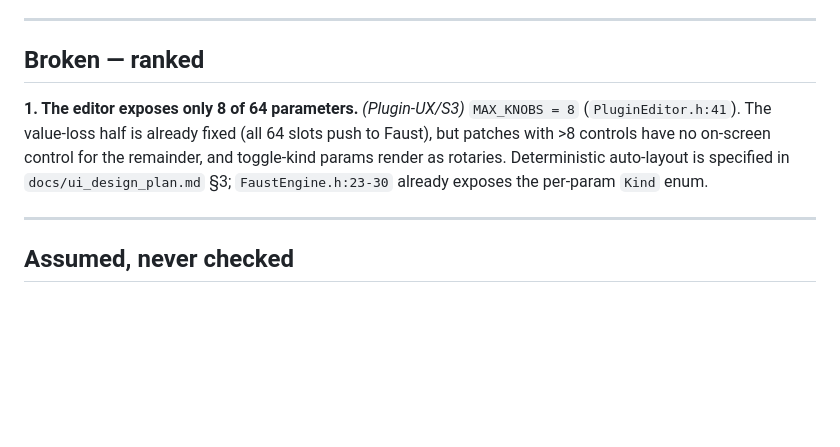
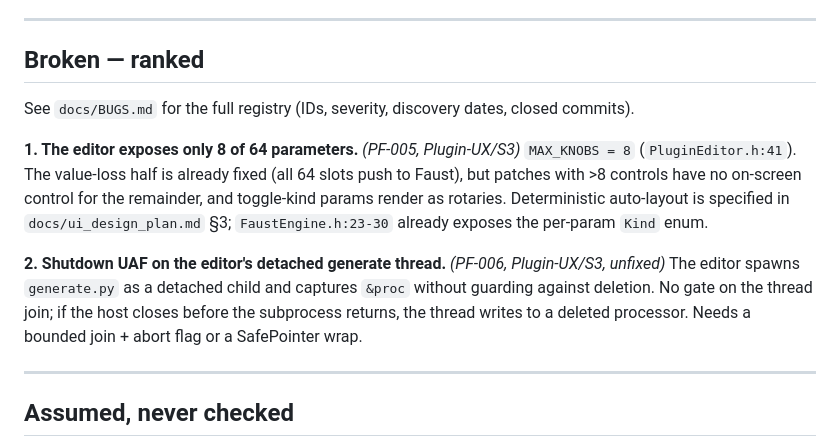
Before and after one commit to Losera/incant-audio, a Markdown page: STATUS.md, the part around the change. Rendered like a GitHub page; blank space fills up the shorter version.

Commit message:
Triage: sync STATUS.md Broken with BUGS.md — cite IDs and add PF-006 shutdown UAF
STATUS.md Broken now cross-references the durable BUGS.md IDs (PF-005, PF-006).
Added PF-006 (editor shutdown UAF on generate thread) to the Broken list; it was
flagged as an honest marker in dc3d423 but not fully listed as unfixed.

Co-Authored-By: Claude Haiku 4.5 <noreply@anthropic.com>
Claude-Session: https://claude.ai/code/session_01GhatfvR6j8KgSVT5d27UeH

```diff
--- a/STATUS.md
+++ b/STATUS.md
@@ -53,12 +53,18 @@ Narrative history lives in git.
 ---
 
 ## Broken — ranked
+See `docs/BUGS.md` for the full registry (IDs, severity, discovery dates, closed commits).
 
-**1. The editor exposes only 8 of 64 parameters.** *(Plugin-UX/S3)*
+**1. The editor exposes only 8 of 64 parameters.** *(PF-005, Plugin-UX/S3)*
 `MAX_KNOBS = 8` (`PluginEditor.h:41`). The value-loss half is already fixed (all 64 slots push
 to Faust), but patches with >8 controls have no on-screen control for the remainder, and
 toggle-kind params render as rotaries. Deterministic auto-layout is specified in
 `docs/ui_design_plan.md` §3; `FaustEngine.h:23-30` already exposes the per-param `Kind` enum.
+
+**2. Shutdown UAF on the editor's detached generate thread.** *(PF-006, Plugin-UX/S3, unfixed)*
+The editor spawns `generate.py` as a detached child and captures `&proc` without guarding
+against deletion. No gate on the thread join; if the host closes before the subprocess returns,
+the thread writes to a deleted processor. Needs a bounded join + abort flag or a SafePointer wrap.
 
 ---
 
```
